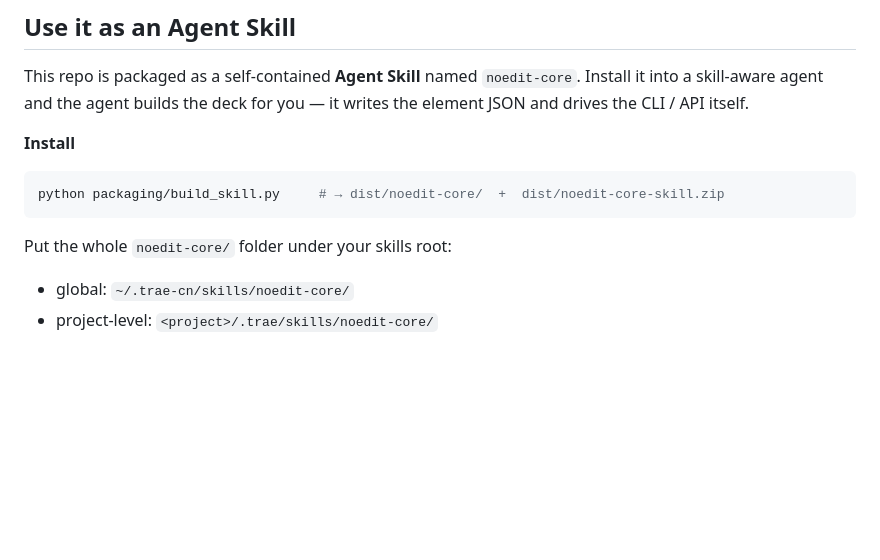
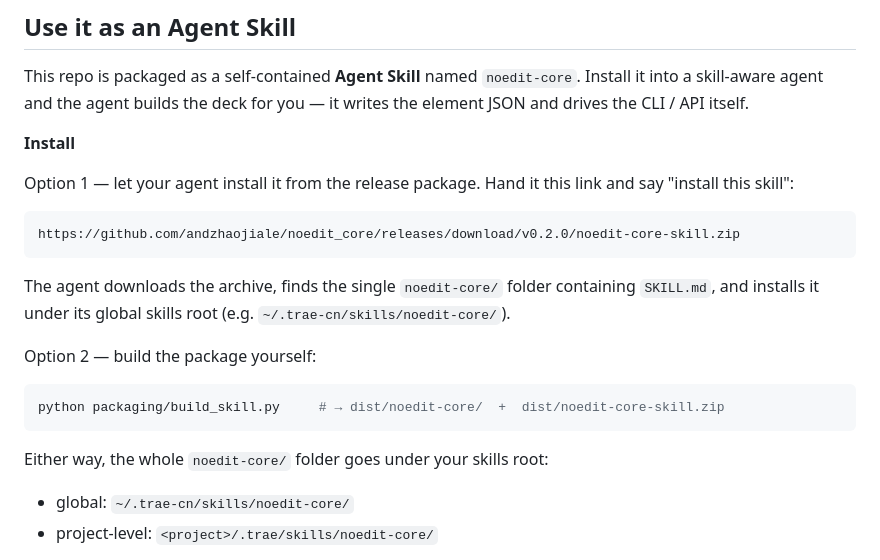
Before and after one commit to and-zhao/noedit_core, a Markdown page: README.md, the part around the change. Rendered like a GitHub page; blank space fills up the shorter version.

````diff
--- a/README.md
+++ b/README.md
@@ -276,11 +276,22 @@ CLI / API itself.
 
 **Install**
 
+Option 1 — let your agent install it from the release package. Hand it this link and say "install this skill":
+
+```
+https://github.com/andzhaojiale/noedit_core/releases/download/v0.2.0/noedit-core-skill.zip
+```
+
+The agent downloads the archive, finds the single `noedit-core/` folder containing `SKILL.md`, and
+installs it under its global skills root (e.g. `~/.trae-cn/skills/noedit-core/`).
+
+Option 2 — build the package yourself:
+
 ```bash
 python packaging/build_skill.py     # → dist/noedit-core/  +  dist/noedit-core-skill.zip
 ```
 
-Put the whole `noedit-core/` folder under your skills root:
+Either way, the whole `noedit-core/` folder goes under your skills root:
 
 - global: `~/.trae-cn/skills/noedit-core/`
 - project-level: `<project>/.trae/skills/noedit-core/`
````
Also changed, not shown: README.ja.md (+12 -1 lines), README.zh-CN.md (+12 -1 lines).
